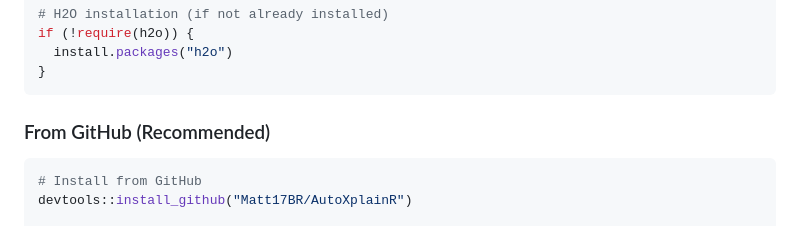
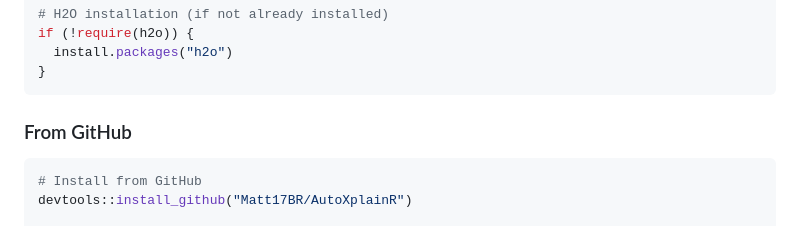
Before and after one commit to Matt17BR/autoXplainR, a Markdown page: README.md, the part around the change. Rendered like a GitHub page.

Commit message:
Remove unnecessary '(Recommended)' from installation heading
- Only one installation method available, so recommendation label is redundant
- Cleaner, more concise installation section

````diff
--- a/README.md
+++ b/README.md
@@ -34,7 +34,7 @@ if (!require(h2o)) {
 }
 ```
 
-### From GitHub (Recommended)
+### From GitHub
 
 ```r
 # Install from GitHub
````
